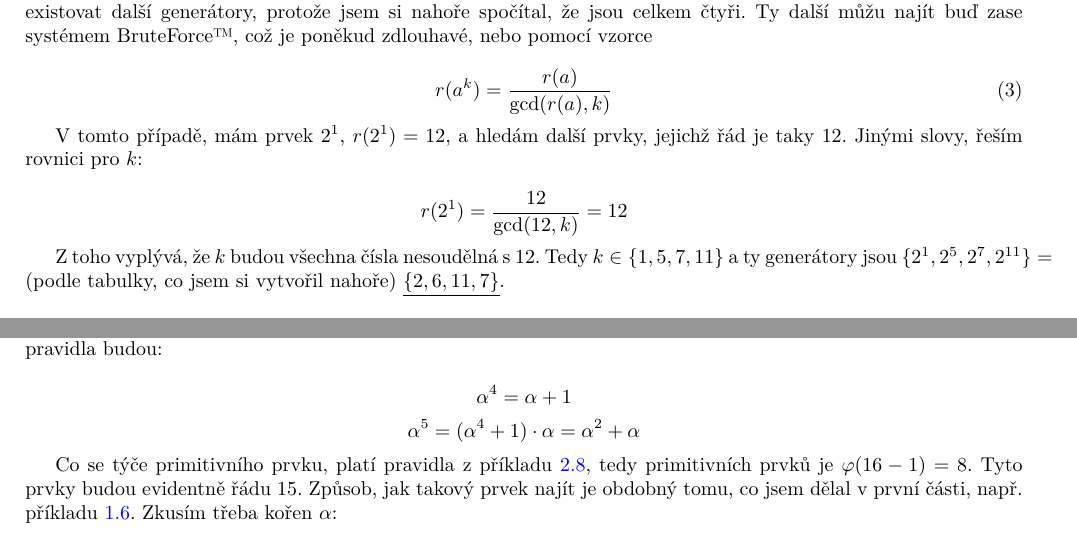
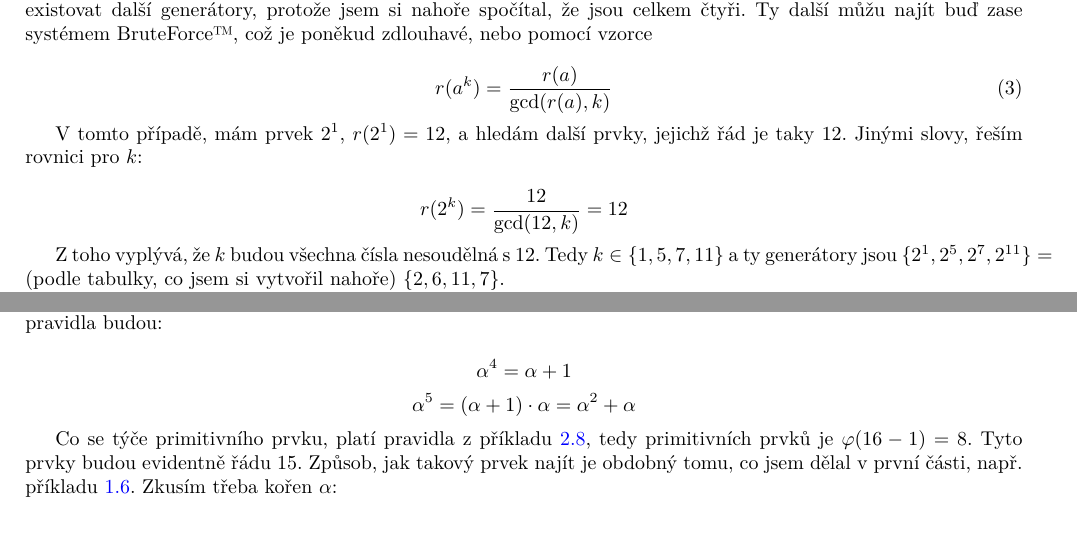
Before and after one commit to deric/x01avt, a LaTeX document (priklady.tex): two parts of pages 6 and 18 of 40, joined at a grey line, cut so that both start at the same text. Compiled offline with pdfLaTeX.

Commit message:
opravena mocnina v 2.9

```diff
--- a/priklady.tex
+++ b/priklady.tex
@@ -261,7 +261,7 @@ Dostal jsem celou množinu čísel, jejichž $\gcd(a,13) = 1$. $2$ je tedy gener
 
 V tomto případě, mám prvek $2^1$, $r(2^1) = 12$, a hledám další prvky, jejichž řád je taky $12$. Jinými slovy, řeším rovnici pro $k$:
 
-$$r(2^1) = \frac{12}{\gcd(12, k)} = 12$$
+$$r(2^k) = \frac{12}{\gcd(12, k)} = 12$$
 
 Z toho vyplývá, že $k$ budou všechna čísla nesoudělná s $12$. Tedy $k \in \{1, 5, 7, 11\}$ a ty generátory jsou $\{2^1, 2^5, 2^7, 2^{11}\} = $ (podle tabulky, co jsem si vytvořil nahoře) $\underline{\{2, 6, 11, 7\}}$.
 
@@ -927,7 +927,7 @@ V tomto případě tedy mám těleso $GF(2^4)$ a musím najít ireducibilní pol
 Hned první pokus byl úspěšný, polynom $x^4 + x + 1$ je ireducubilní a můžu ho použít jako generující. Přepisovací pravidla budou:
 
 \[ \alpha^4 = \alpha + 1 \]
-\[ \alpha^5 = (\alpha^4 + 1)\cdot \alpha = \alpha^2 + \alpha\]
+\[ \alpha^5 = (\alpha + 1)\cdot \alpha = \alpha^2 + \alpha\]
 
 Co se týče primitivního prvku, platí pravidla z příkladu \ref{priklad2-8}, tedy primitivních prvků je $\varphi(16 - 1) = 8$. Tyto prvky budou evidentně řádu $15$. Způsob, jak takový prvek najít je obdobný tomu, co jsem dělal v první části, např. příkladu \ref{priklad1-6}. Zkusím třeba kořen $\alpha$:
 
```
Also changed, not shown: priklady.tex (4 more changed lines).
